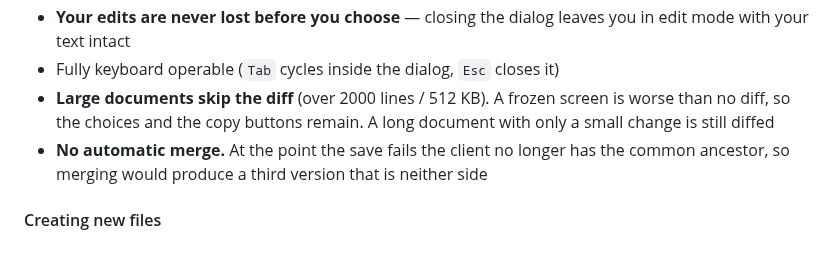
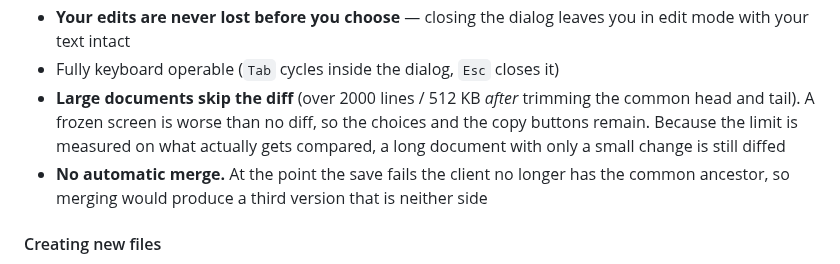
Before and after one commit to ef-tech/yomi, a Markdown page: README.en.md, the part around the change. GitHub-like rendering.

Commit message:
docs: 📝 差分の上限が「実際に比べる部分」で効くことを書く
上限をトリム後に見るよう直したのに合わせて、README と CHANGELOG の説明を
実態に寄せる。CHANGELOG の性能値は弾かれて何も描画しない経路の測定だった
ので、記述ごと差し替える。

```diff
--- a/README.en.md
+++ b/README.en.md
@@ -293,7 +293,7 @@ Pressing the "Edit" button in the right pane's header switches to a `<textarea>`
 - "Load server version" and "Force overwrite" can be run straight from the diff view, and either side can be **copied**
 - **Your edits are never lost before you choose** — closing the dialog leaves you in edit mode with your text intact
 - Fully keyboard operable (`Tab` cycles inside the dialog, `Esc` closes it)
-- **Large documents skip the diff** (over 2000 lines / 512 KB). A frozen screen is worse than no diff, so the choices and the copy buttons remain. A long document with only a small change is still diffed
+- **Large documents skip the diff** (over 2000 lines / 512 KB *after* trimming the common head and tail). A frozen screen is worse than no diff, so the choices and the copy buttons remain. Because the limit is measured on what actually gets compared, a long document with only a small change is still diffed
 - **No automatic merge.** At the point the save fails the client no longer has the common ancestor, so merging would produce a third version that is neither side
 
 #### Creating new files
```
Also changed, not shown: CHANGELOG.md (+1 -1 lines), README.md (+1 -1 lines).
